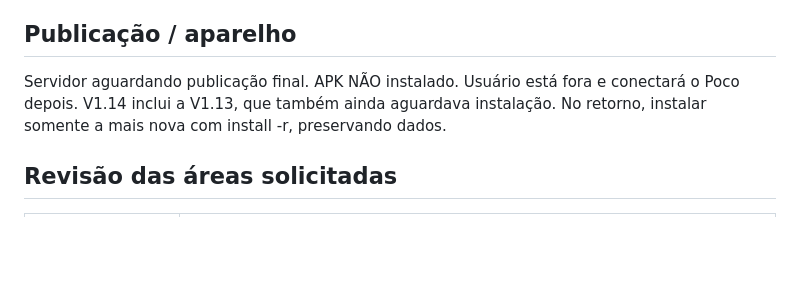
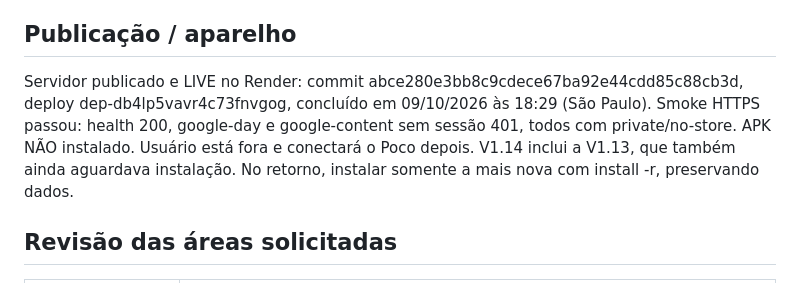
Before and after one commit to Thiagofefe54/assistente-pessoal, a Markdown page: docs/ENTREGA_V1_14.md, the part around the change. GitHub-like rendering; blank space fills up the shorter version.

Commit message:
docs: record V1.14 live deployment and verification

```diff
--- a/docs/ENTREGA_V1_14.md
+++ b/docs/ENTREGA_V1_14.md
@@ -28,7 +28,7 @@
 
 ## Publicação / aparelho
 
-Servidor aguardando publicação final. APK NÃO instalado. Usuário está fora e conectará o Poco depois.
+Servidor publicado e LIVE no Render: commit abce280e3bb8c9cdece67ba92e44cdd85c88cb3d, deploy dep-db4lp5vavr4c73fnvgog, concluído em 09/10/2026 às 18:29 (São Paulo). Smoke HTTPS passou: health 200, google-day e google-content sem sessão 401, todos com private/no-store. APK NÃO instalado. Usuário está fora e conectará o Poco depois.
 V1.14 inclui a V1.13, que também ainda aguardava instalação. No retorno, instalar somente a mais nova com install -r, preservando dados.
 
 ## Revisão das áreas solicitadas
```
Also changed, not shown: docs/CONTINUIDADE_KOIWAI.md (+3 -1 lines).
